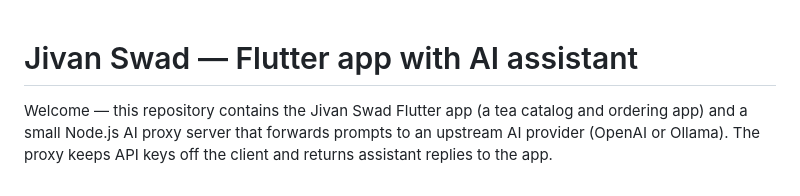
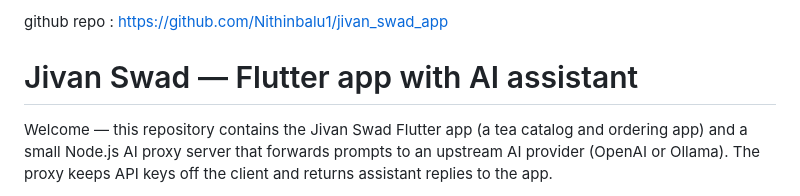
Before and after one commit to Nithinbalu1/jivan_swad_app, a Markdown page: README.md, the part around the change. GitHub-like rendering.

```diff
--- a/README.md
+++ b/README.md
@@ -1,3 +1,5 @@
+github repo : https://github.com/Nithinbalu1/jivan_swad_app
+
 # Jivan Swad — Flutter app with AI assistant
 
 Welcome — this repository contains the Jivan Swad Flutter app (a tea catalog and ordering app) and a small Node.js AI proxy server that forwards prompts to an upstream AI provider (OpenAI or Ollama). The proxy keeps API keys off the client and returns assistant replies to the app.
```
